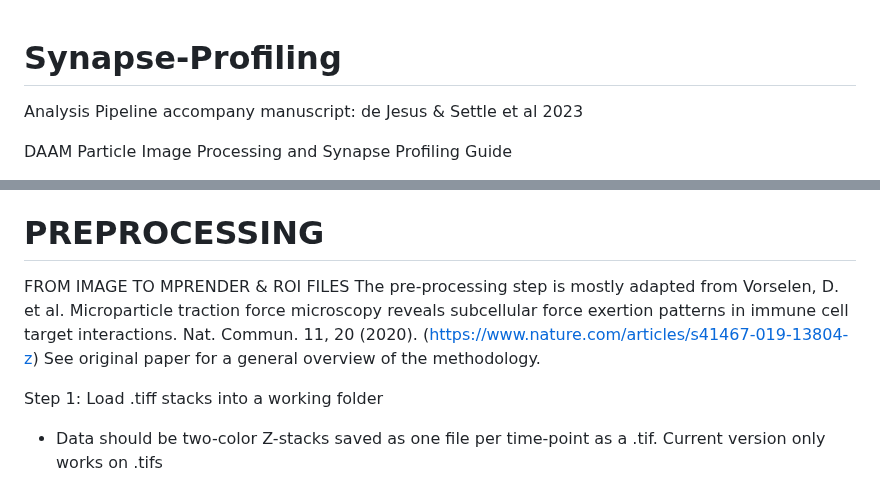
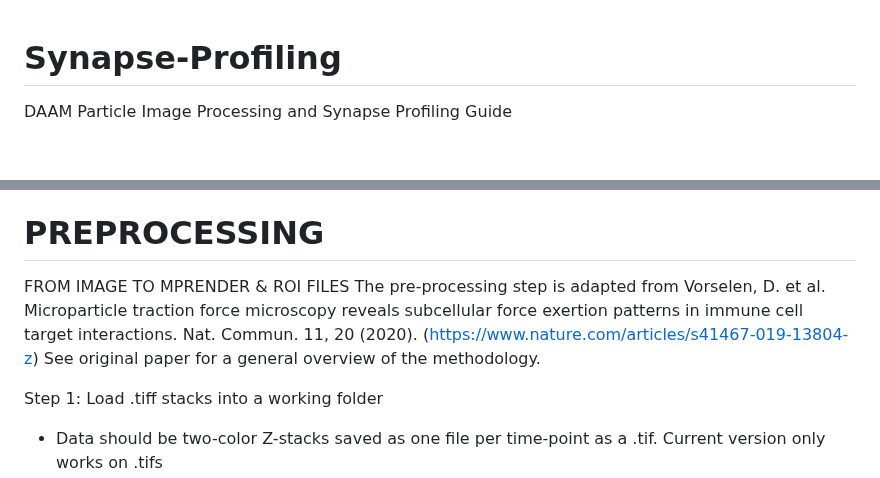
Before and after one commit to Huse-lab/Synapse-Profiling, a Markdown page: README.md, 2 parts joined by grey strips. Drawn GitHub-style; blank space fills up the shorter version.

```diff
--- a/README.md
+++ b/README.md
@@ -1,5 +1,4 @@
 # Synapse-Profiling
-Analysis Pipeline accompany manuscript: de Jesus &amp; Settle et al 2023
 
 DAAM Particle Image Processing and Synapse Profiling Guide
 
@@ -31,7 +30,7 @@ If you starting with a .tif stack, begin with the Preprocessing step. If you alr
 # PREPROCESSING
 
 FROM IMAGE TO MPRENDER & ROI FILES
-The pre-processing step is mostly adapted from Vorselen, D. et al. Microparticle traction force microscopy reveals subcellular force exertion patterns in immune cell target interactions. Nat. Commun. 11, 20 (2020). (https://www.nature.com/articles/s41467-019-13804-z)
+The pre-processing step is adapted from Vorselen, D. et al. Microparticle traction force microscopy reveals subcellular force exertion patterns in immune cell target interactions. Nat. Commun. 11, 20 (2020). (https://www.nature.com/articles/s41467-019-13804-z)
 See original paper for a general overview of the methodology.
 
 Step 1: Load .tiff stacks into a working folder
```
